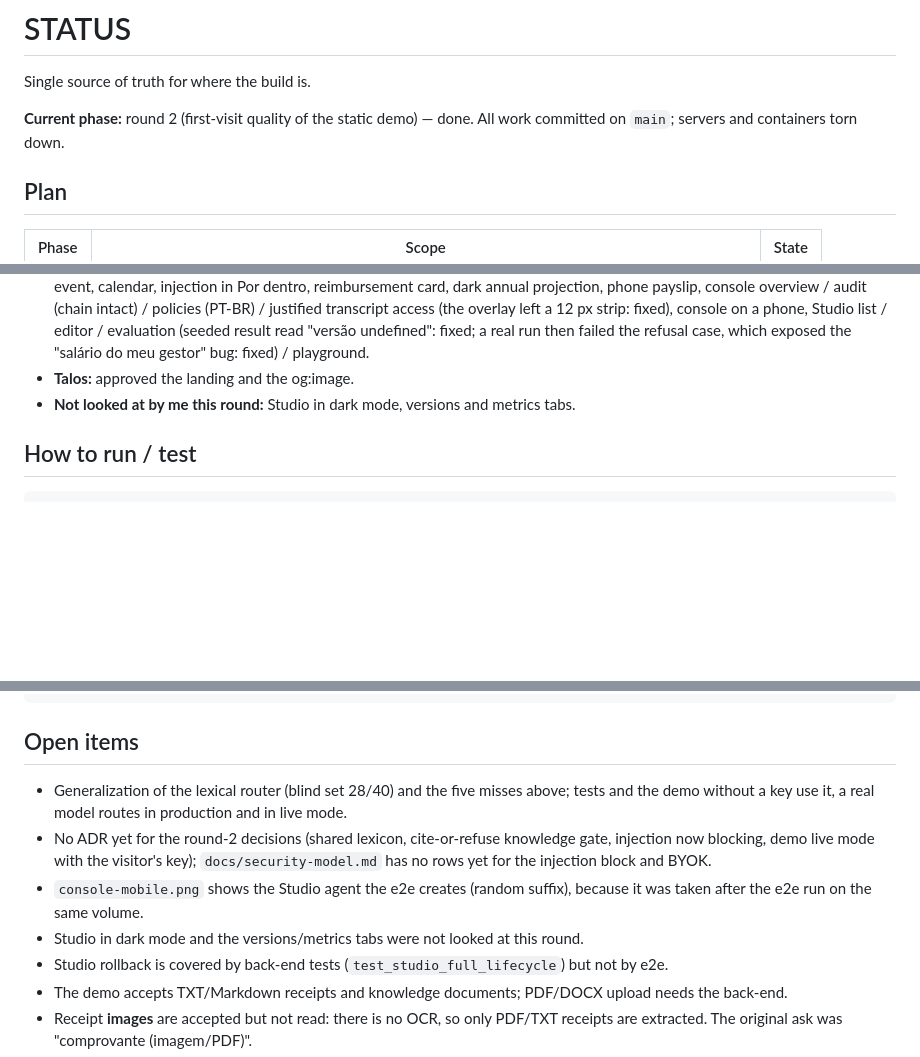
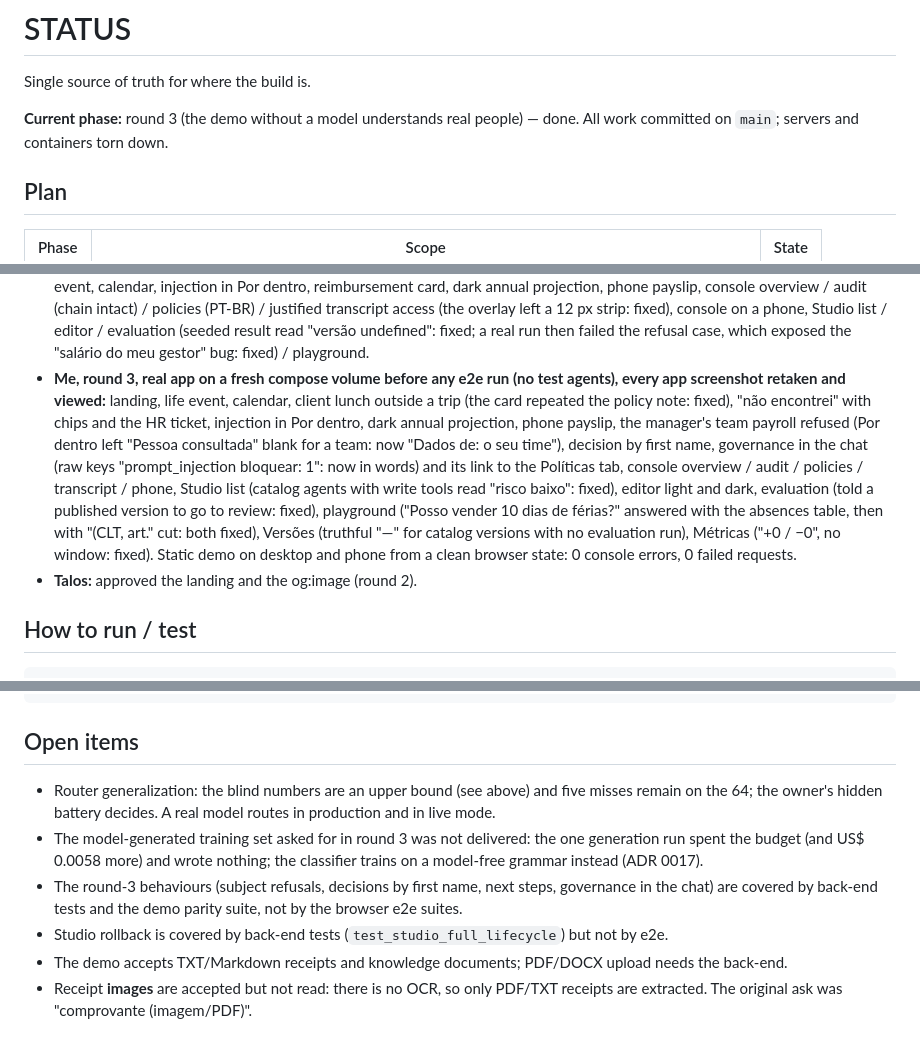
Before and after one commit to luccapinto/people-agents, a Markdown page: STATUS.md, 3 parts joined by grey strips. Rendered like a GitHub page; blank space fills up the shorter version.

```diff
--- a/STATUS.md
+++ b/STATUS.md
@@ -2,8 +2,8 @@
 
 Single source of truth for where the build is.
 
-**Current phase:** round 2 (first-visit quality of the static demo) — done. All work committed on
-`main`; servers and containers torn down.
+**Current phase:** round 3 (the demo without a model understands real people) — done. All work
+committed on `main`; servers and containers torn down.
 
 ## Plan
 
@@ -73,8 +105,19 @@ timekeeping. Generalization of the lexical router to unseen phrasings is the ope
   / justified transcript access (the overlay left a 12 px strip: fixed), console on a phone, Studio
   list / editor / evaluation (seeded result read "versão undefined": fixed; a real run then failed
   the refusal case, which exposed the "salário do meu gestor" bug: fixed) / playground.
-- **Talos:** approved the landing and the og:image.
-- **Not looked at by me this round:** Studio in dark mode, versions and metrics tabs.
+- **Me, round 3, real app on a fresh compose volume before any e2e run (no test agents), every
+  app screenshot retaken and viewed:** landing, life event, calendar, client lunch outside a trip
+  (the card repeated the policy note: fixed), "não encontrei" with chips and the HR ticket,
+  injection in Por dentro, dark annual projection, phone payslip, the manager's team payroll refused
+  (Por dentro left "Pessoa consultada" blank for a team: now "Dados de: o seu time"), decision by
+  first name, governance in the chat (raw keys "prompt_injection bloquear: 1": now in words) and its
+  link to the Políticas tab, console overview / audit / policies / transcript / phone, Studio list
+  (catalog agents with write tools read "risco baixo": fixed), editor light and dark, evaluation
+  (told a published version to go to review: fixed), playground ("Posso vender 10 dias de férias?"
+  answered with the absences table, then with "(CLT, art." cut: both fixed), Versões (truthful "—"
+  for catalog versions with no evaluation run), Métricas ("+0 / −0", no window: fixed). Static demo
+  on desktop and phone from a clean browser state: 0 console errors, 0 failed requests.
+- **Talos:** approved the landing and the og:image (round 2).
 
 ## How to run / test
 
@@ -91,14 +134,13 @@ docker compose -p atrium -f deploy/docker-compose.yml down
 
 ## Open items
 
-- Generalization of the lexical router (blind set 28/40) and the five misses above; tests and the
-  demo without a key use it, a real model routes in production and in live mode.
-- No ADR yet for the round-2 decisions (shared lexicon, cite-or-refuse knowledge gate, injection
-  now blocking, demo live mode with the visitor's key); `docs/security-model.md` has no rows yet for
-  the injection block and BYOK.
-- `console-mobile.png` shows the Studio agent the e2e creates (random suffix), because it was taken
-  after the e2e run on the same volume.
-- Studio in dark mode and the versions/metrics tabs were not looked at this round.
+- Router generalization: the blind numbers are an upper bound (see above) and five misses remain on
+  the 64; the owner's hidden battery decides. A real model routes in production and in live mode.
+- The model-generated training set asked for in round 3 was not delivered: the one generation run
+  spent the budget (and US$ 0.0058 more) and wrote nothing; the classifier trains on a model-free
+  grammar instead (ADR 0017).
+- The round-3 behaviours (subject refusals, decisions by first name, next steps, governance in the
+  chat) are covered by back-end tests and the demo parity suite, not by the browser e2e suites.
 - Studio rollback is covered by back-end tests (`test_studio_full_lifecycle`) but not by e2e.
 - The demo accepts TXT/Markdown receipts and knowledge documents; PDF/DOCX upload needs the back-end.
 - Receipt **images** are accepted but not read: there is no OCR, so only PDF/TXT receipts are
```
Also changed, not shown: other parts of STATUS.md (+50 -18 lines).
